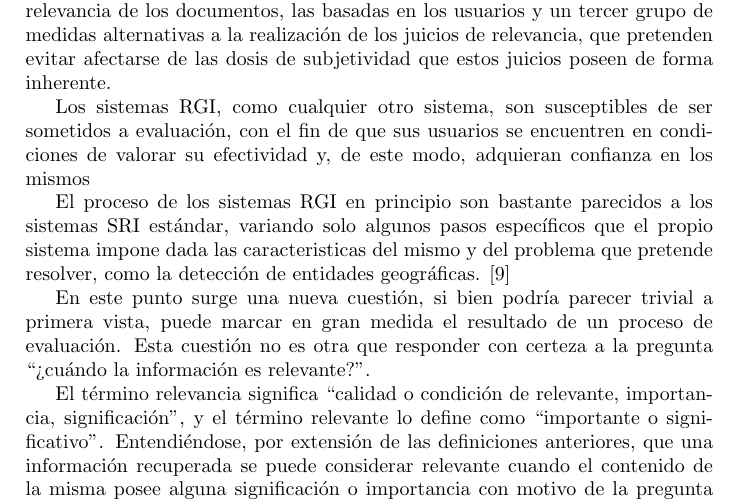
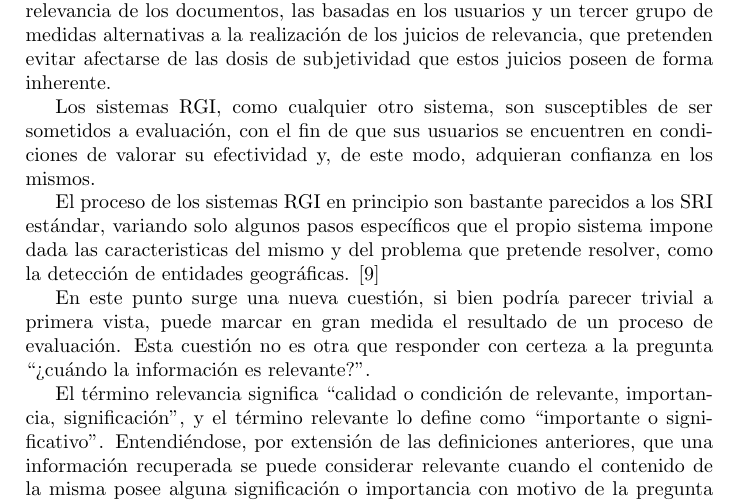
Before and after one commit to Robegr42/geographic-information-retrieval, a LaTeX document (irsarticle.tex, which reads evaluation.tex): part of page 8 of 18, cut so that both start at the same text. Compiled offline with pdfLaTeX.

Commit message:
Small fixes on evaluation section

```diff
--- a/evaluation.tex
+++ b/evaluation.tex
@@ -13,21 +13,21 @@ poseen de forma inherente.
 Los sistemas RGI, como cualquier otro sistema, son susceptibles de ser
 sometidos a evaluación, con el fin de que sus usuarios se encuentren en
 condiciones de valorar su efectividad y, de este modo, adquieran confianza
-en los mismos
+en los mismos.
 
 El proceso de los sistemas RGI en principio son bastante parecidos a los
-sistemas SRI estándar, variando solo algunos pasos específicos que el propio
+SRI estándar, variando solo algunos pasos específicos que el propio
 sistema impone dada las caracteristicas del mismo y del problema que pretende
 resolver, como la detección de entidades geográficas. \cite{Kornai2005}
 
 En este punto surge una nueva cuestión, si bien podría parecer trivial a
 primera vista, puede marcar en gran medida el resultado de un proceso de
 evaluación. Esta cuestión no es otra que responder con certeza a la pregunta
-``?`cuándo la información es relevante?".
+``?`cuándo la información es relevante?''.
 
 El término relevancia significa ``calidad o condición de relevante,
-importancia, significación", y el término relevante lo define como
-``importante o significativo". Entendiéndose, por extensión de las definiciones
+importancia, significación'', y el término relevante lo define como
+``importante o significativo''. Entendiéndose, por extensión de las definiciones
 anteriores, que una información recuperada se puede considerar relevante
 cuando el contenido de la misma posee alguna significación o importancia
 con motivo de la pregunta realizada por el usuario, es decir, con su
```
